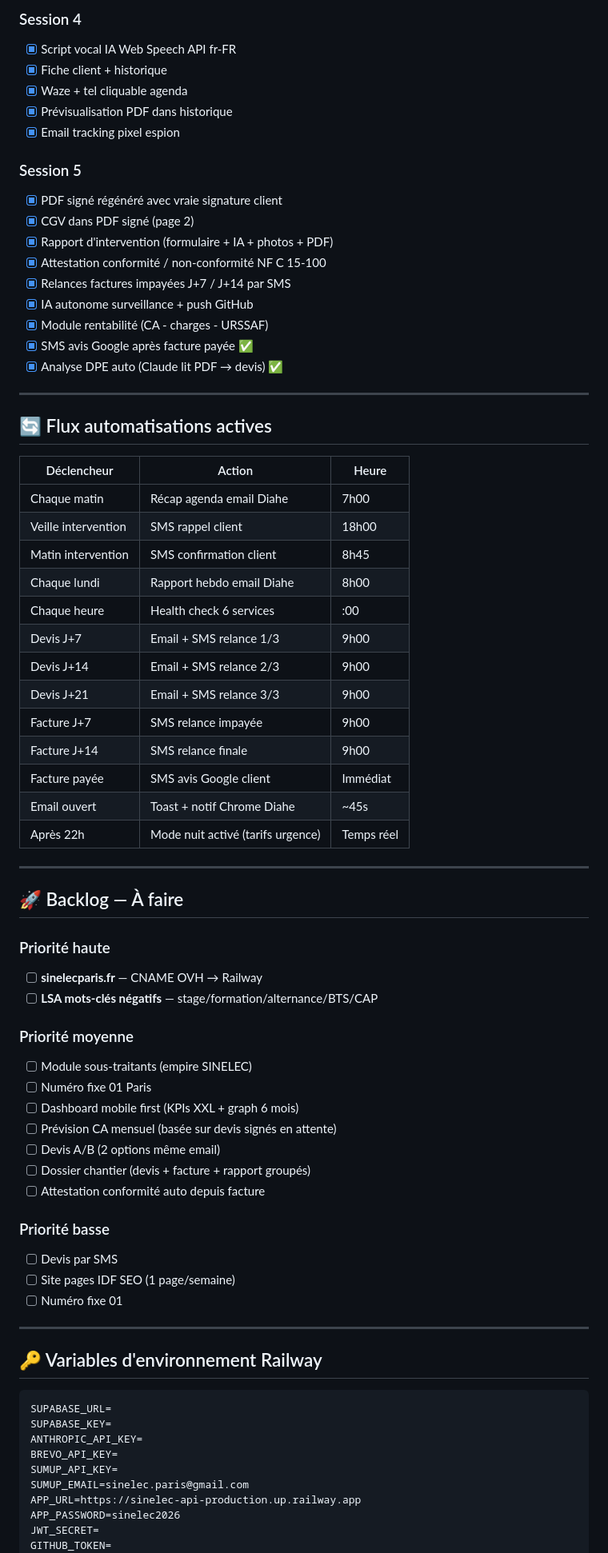
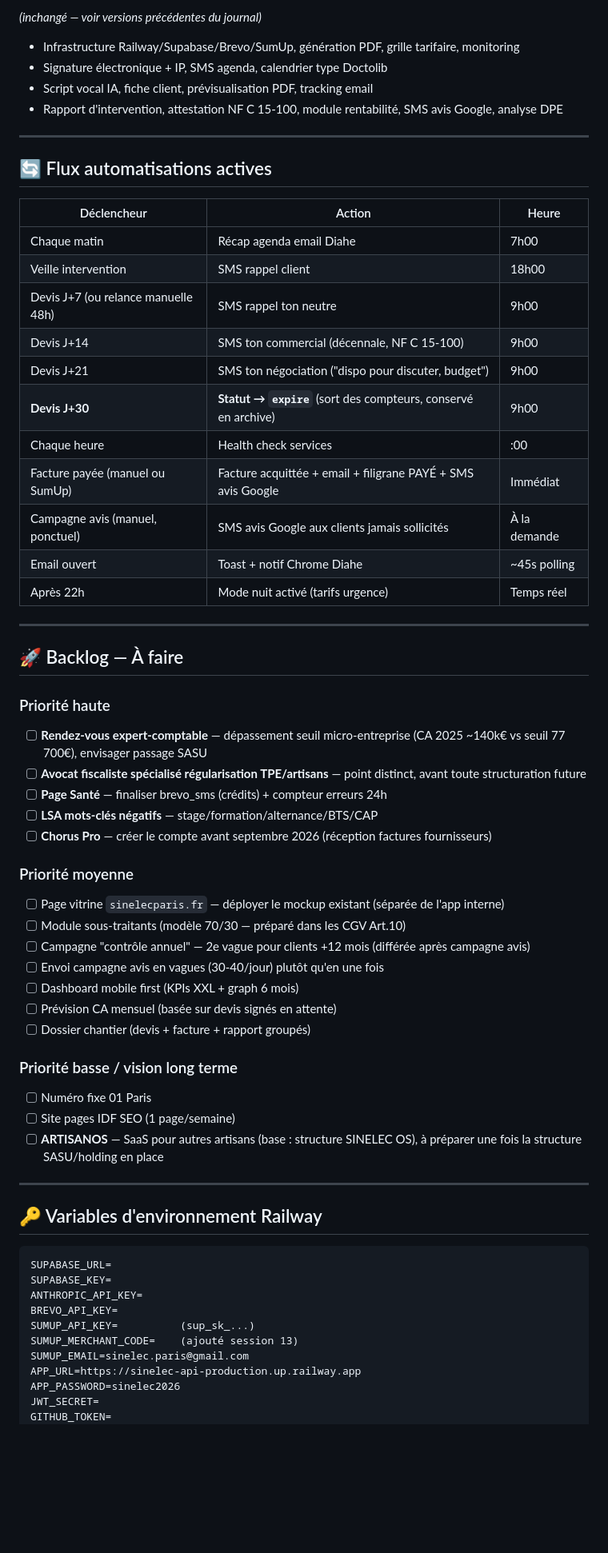
Before and after one commit to sinelecparis-del/sinelec-api, a Markdown page: STATE.md, the part around one of its changes. Shown at 80% size. Drawn GitHub-style; blank space fills up the shorter version.

```diff
--- a/STATE.md
+++ b/STATE.md
@@ -167,20 +184,8 @@ ADD COLUMN IF NOT EXISTS otp_verifie boolean DEFAULT false;
-### Session 4
-- [x] Script vocal IA Web Speech API fr-FR
-- [x] Fiche client + historique
-- [x] Waze + tel cliquable agenda
-- [x] Prévisualisation PDF dans historique
-- [x] Email tracking pixel espion
-
-### Session 5
-- [x] PDF signé régénéré avec vraie signature client
-- [x] CGV dans PDF signé (page 2)
-- [x] Rapport d'intervention (formulaire + IA + photos + PDF)
-- [x] Attestation conformité / non-conformité NF C 15-100
-- [x] Relances factures impayées J+7 / J+14 par SMS
-- [x] IA autonome surveillance + push GitHub
-- [x] Module rentabilité (CA - charges - URSSAF)
-- [x] SMS avis Google après facture payée ✅
-- [x] Analyse DPE auto (Claude lit PDF → devis) ✅
+*(inchangé — voir versions précédentes du journal)*
+- Infrastructure Railway/Supabase/Brevo/SumUp, génération PDF, grille tarifaire, monitoring
+- Signature électronique + IP, SMS agenda, calendrier type Doctolib
+- Script vocal IA, fiche client, prévisualisation PDF, tracking email
+- Rapport d'intervention, attestation NF C 15-100, module rentabilité, SMS avis Google, analyse DPE
 
 ---
 
@@ -190,16 +195,14 @@ ADD COLUMN IF NOT EXISTS otp_verifie boolean DEFAULT false;
 |-------------|--------|-------|
 | Chaque matin | Récap agenda email Diahe | 7h00 |
 | Veille intervention | SMS rappel client | 18h00 |
-| Matin intervention | SMS confirmation client | 8h45 |
-| Chaque lundi | Rapport hebdo email Diahe | 8h00 |
-| Chaque heure | Health check 6 services | :00 |
-| Devis J+7 | Email + SMS relance 1/3 | 9h00 |
-| Devis J+14 | Email + SMS relance 2/3 | 9h00 |
-| Devis J+21 | Email + SMS relance 3/3 | 9h00 |
-| Facture J+7 | SMS relance impayée | 9h00 |
-| Facture J+14 | SMS relance finale | 9h00 |
-| Facture payée | SMS avis Google client | Immédiat |
-| Email ouvert | Toast + notif Chrome Diahe | ~45s |
+| Devis J+7 (ou relance manuelle 48h) | SMS rappel ton neutre | 9h00 |
+| Devis J+14 | SMS ton commercial (décennale, NF C 15-100) | 9h00 |
+| Devis J+21 | SMS ton négociation ("dispo pour discuter, budget") | 9h00 |
+| **Devis J+30** | **Statut → `expire`** (sort des compteurs, conservé en archive) | 9h00 |
+| Chaque heure | Health check services | :00 |
+| Facture payée (manuel ou SumUp) | Facture acquittée + email + filigrane PAYÉ + SMS avis Google | Immédiat |
+| Campagne avis (manuel, ponctuel) | SMS avis Google aux clients jamais sollicités | À la demande |
+| Email ouvert | Toast + notif Chrome Diahe | ~45s polling |
 | Après 22h | Mode nuit activé (tarifs urgence) | Temps réel |
 
 ---
@@ -207,22 +210,25 @@ ADD COLUMN IF NOT EXISTS otp_verifie boolean DEFAULT false;
 ## 🚀 Backlog — À faire
 
 ### Priorité haute
-- [ ] **sinelecparis.fr** — CNAME OVH → Railway
+- [ ] **Rendez-vous expert-comptable** — dépassement seuil micro-entreprise (CA 2025 ~140k€ vs seuil 77 700€), envisager passage SASU
+- [ ] **Avocat fiscaliste spécialisé régularisation TPE/artisans** — point distinct, avant toute structuration future
+- [ ] **Page Santé** — finaliser brevo_sms (crédits) + compteur erreurs 24h
 - [ ] **LSA mots-clés négatifs** — stage/formation/alternance/BTS/CAP
+- [ ] **Chorus Pro** — créer le compte avant septembre 2026 (réception factures fournisseurs)
 
 ### Priorité moyenne
-- [ ] Module sous-traitants (empire SINELEC)
-- [ ] Numéro fixe 01 Paris
+- [ ] Page vitrine `sinelecparis.fr` — déployer le mockup existant (séparée de l'app interne)
+- [ ] Module sous-traitants (modèle 70/30 — préparé dans les CGV Art.10)
+- [ ] Campagne "contrôle annuel" — 2e vague pour clients +12 mois (différée après campagne avis)
+- [ ] Envoi campagne avis en vagues (30-40/jour) plutôt qu'en une fois
 - [ ] Dashboard mobile first (KPIs XXL + graph 6 mois)
 - [ ] Prévision CA mensuel (basée sur devis signés en attente)
-- [ ] Devis A/B (2 options même email)
 - [ ] Dossier chantier (devis + facture + rapport groupés)
-- [ ] Attestation conformité auto depuis facture
 
-### Priorité basse
-- [ ] Devis par SMS
+### Priorité basse / vision long terme
+- [ ] Numéro fixe 01 Paris
 - [ ] Site pages IDF SEO (1 page/semaine)
-- [ ] Numéro fixe 01
+- [ ] **ARTISANOS** — SaaS pour autres artisans (base : structure SINELEC OS), à préparer une fois la structure SASU/holding en place
 
 ---
 
@@ -233,7 +239,8 @@ SUPABASE_URL=
 SUPABASE_KEY=
 ANTHROPIC_API_KEY=
 BREVO_API_KEY=
-SUMUP_API_KEY=
+SUMUP_API_KEY=          (sup_sk_...)
+SUMUP_MERCHANT_CODE=    (ajouté session 13)
 SUMUP_EMAIL=sinelec.paris@gmail.com
 APP_URL=https://sinelec-api-production.up.railway.app
 APP_PASSWORD=sinelec2026
```
Also changed, not shown: other parts of STATE.md (+117 -87 lines).
